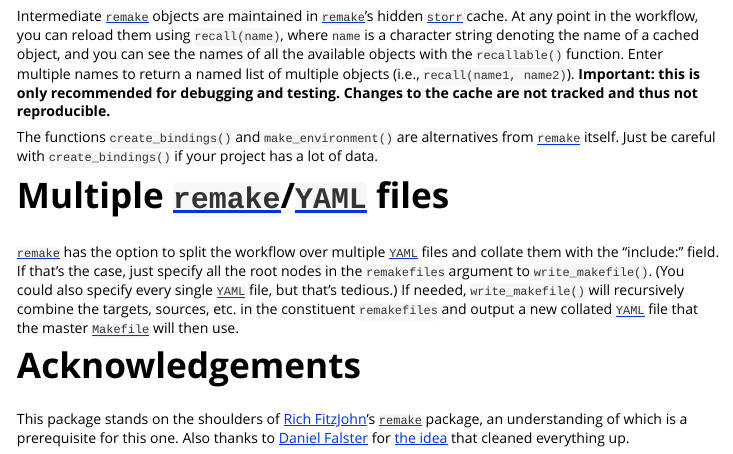
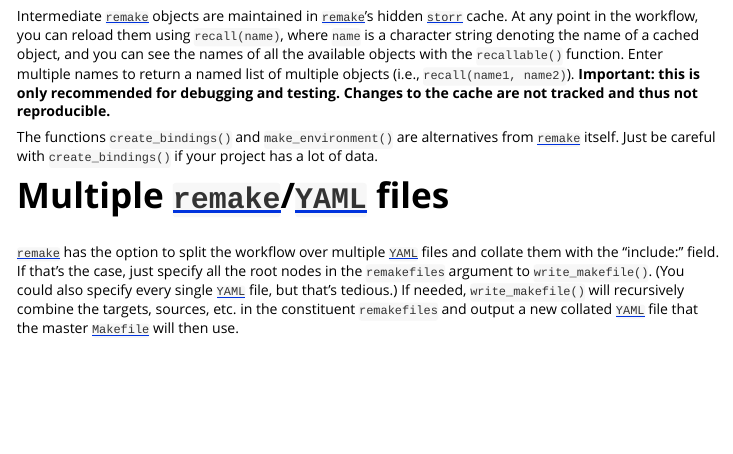
Before and after one commit to wlandau/parallelRemake, an R Markdown document (vignettes/parallelRemake.Rmd): the page in a window 1100 px wide, from 1620 px down. Rendered offline with R 4.5, knitr and Pandoc, with nearby package versions.

Commit message:
Relegate tutorial to vignette

```diff
--- a/vignettes/parallelRemake.Rmd
+++ b/vignettes/parallelRemake.Rmd
@@ -63,7 +63,3 @@ The functions `create_bindings()` and `make_environment()` are alternatives from
 # Multiple [`remake`](https://github.com/richfitz/remake)/[`YAML`](http://yaml.org/) files
 
 [`remake`](https://github.com/richfitz/remake) has the option to split the workflow over multiple [`YAML`](http://yaml.org/) files and collate them with the "include:" field. If that's the case, just specify all the root nodes in the `remakefiles` argument to `write_makefile()`. (You could also specify every single [`YAML`](http://yaml.org/) file, but that's tedious.) If needed, `write_makefile()` will recursively combine the targets, sources, etc. in the constituent `remakefiles` and output a new collated [`YAML`](http://yaml.org/) file that the master [`Makefile`](https://www.gnu.org/software/make/) will then use.
-
-# Acknowledgements
-
-This package stands on the shoulders of [Rich FitzJohn](https://richfitz.github.io/)'s [`remake`](https://github.com/richfitz/remake) package, an understanding of which is a prerequisite for this one. Also thanks to [Daniel Falster](http://danielfalster.com/) for [the idea](https://github.com/richfitz/remake/issues/84) that cleaned everything up.
```
Also changed, not shown: README.md.
